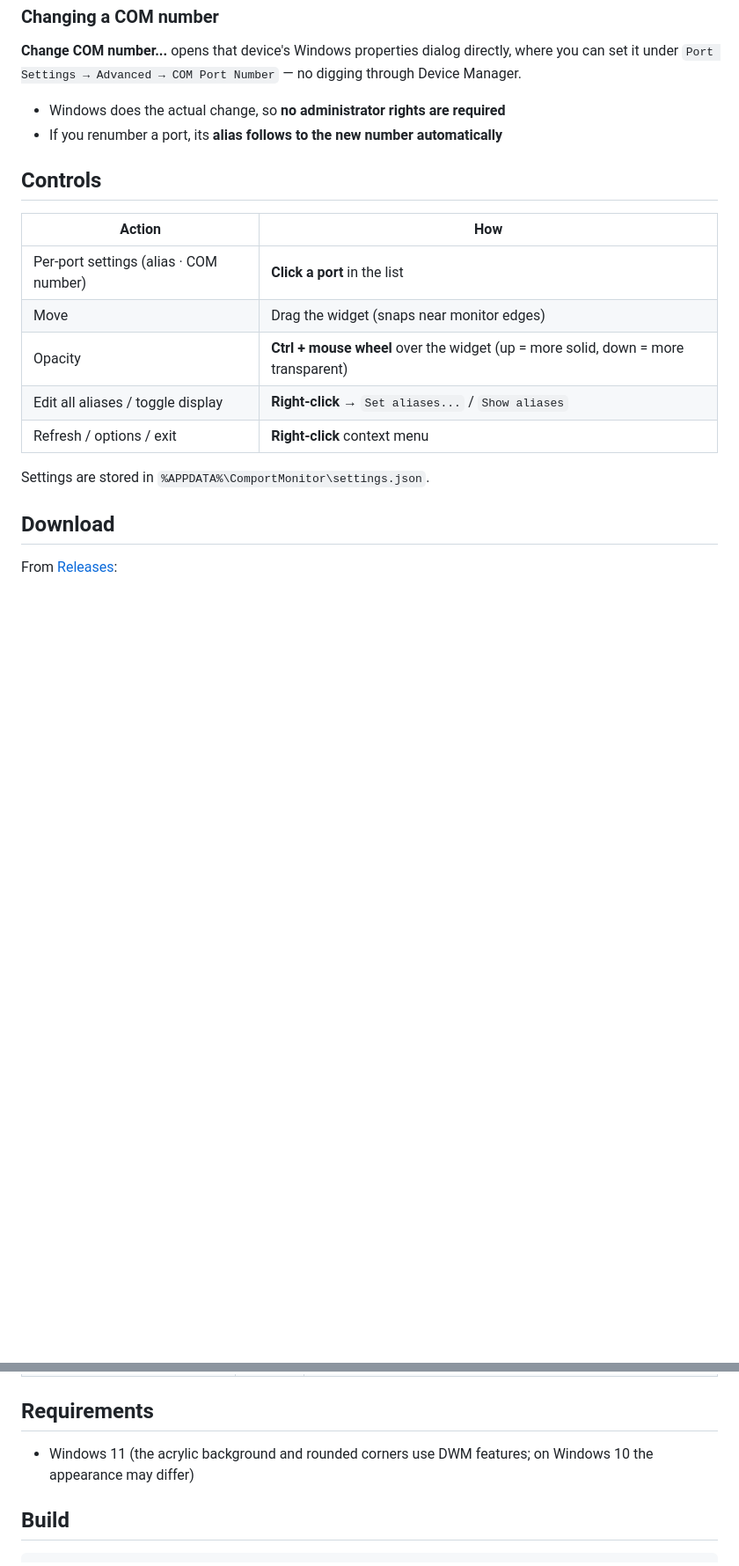
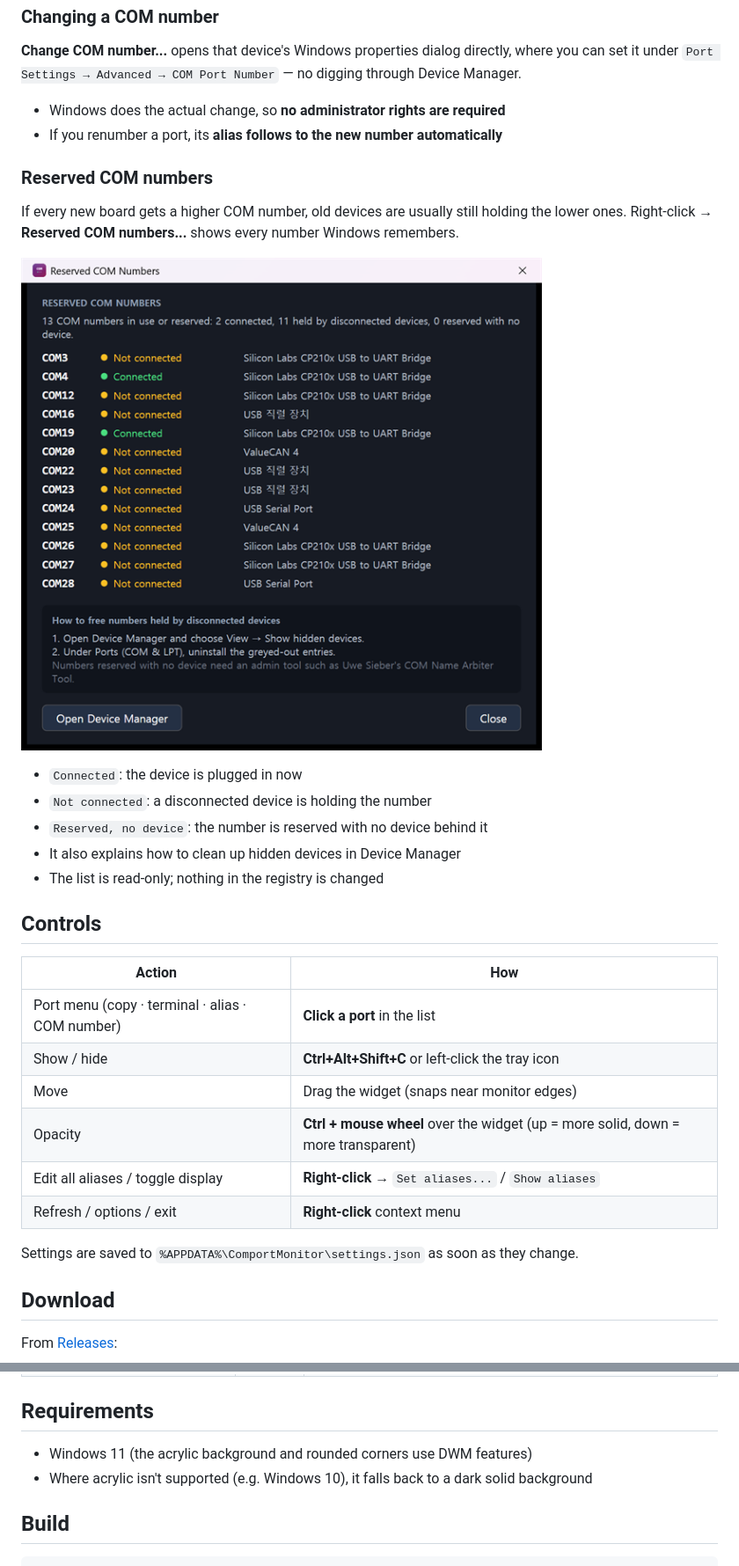
Before and after one commit to firepooh/ComportMonitor, a Markdown page: README.en.md, 2 parts joined by grey strips. Shown at 88% size. Rendered like a GitHub page; pictures changed too: docs/reserved-dialog.png (added); blank space fills up the shorter version.

```diff
--- a/README.en.md
+++ b/README.en.md
@@ -60,17 +79,30 @@ When COM numbers alone don't tell you which board is which, give each port a nam
 - Windows does the actual change, so **no administrator rights are required**
 - If you renumber a port, its **alias follows to the new number automatically**
 
+### Reserved COM numbers
+
+If every new board gets a higher COM number, old devices are usually still holding the lower ones. Right-click → **Reserved COM numbers...** shows every number Windows remembers.
+
+![reserved COM numbers](docs/reserved-dialog.png)
+
+- `Connected`: the device is plugged in now
+- `Not connected`: a disconnected device is holding the number
+- `Reserved, no device`: the number is reserved with no device behind it
+- It also explains how to clean up hidden devices in Device Manager
+- The list is read-only; nothing in the registry is changed
+
 ## Controls
 
 | Action | How |
 |---|---|
-| Per-port settings (alias · COM number) | **Click a port** in the list |
+| Port menu (copy · terminal · alias · COM number) | **Click a port** in the list |
+| Show / hide | **Ctrl+Alt+Shift+C** or left-click the tray icon |
 | Move | Drag the widget (snaps near monitor edges) |
 | Opacity | **Ctrl + mouse wheel** over the widget (up = more solid, down = more transparent) |
 | Edit all aliases / toggle display | **Right-click** → `Set aliases...` / `Show aliases` |
 | Refresh / options / exit | **Right-click** context menu |
 
-Settings are stored in `%APPDATA%\ComportMonitor\settings.json`.
+Settings are saved to `%APPDATA%\ComportMonitor\settings.json` as soon as they change.
 
 ## Download
 
@@ -83,7 +115,8 @@ From [Releases](https://github.com/firepooh/ComportMonitor/releases):
 
 ## Requirements
 
-- Windows 11 (the acrylic background and rounded corners use DWM features; on Windows 10 the appearance may differ)
+- Windows 11 (the acrylic background and rounded corners use DWM features)
+- Where acrylic isn't supported (e.g. Windows 10), it falls back to a dark solid background
 
 ## Build
 
```
Also changed, not shown: other parts of README.en.md (+28 -8 lines), README.md (+45 -11 lines), 17 other files.
